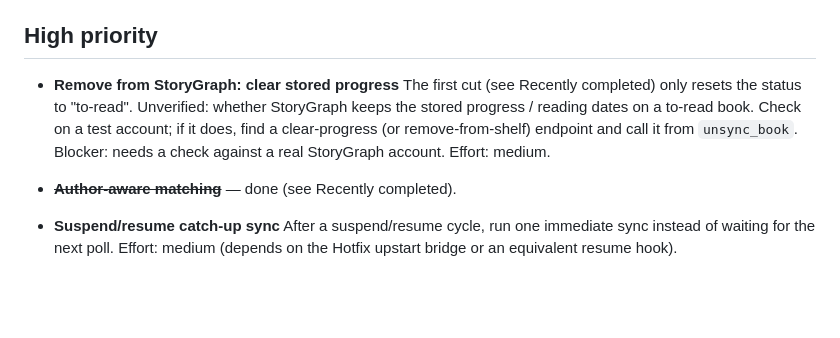
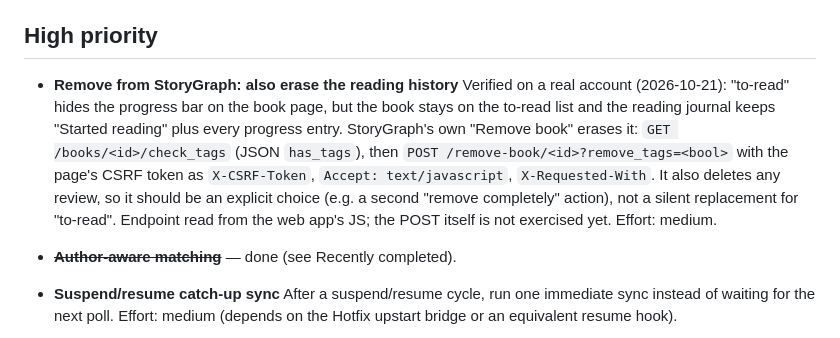
Before and after one commit to dkuester/KindleStoryGraph, a Markdown page: ROADMAP.md, the part around the change. Drawn GitHub-style; blank space fills up the shorter version.

```diff
--- a/ROADMAP.md
+++ b/ROADMAP.md
@@ -92,12 +92,17 @@ Grouped by effort vs. value: **Quick wins** (low effort, ship fast) first, then
 
 ## High priority
 
-- **Remove from StoryGraph: clear stored progress**
-  The first cut (see Recently completed) only resets the status to "to-read".
-  Unverified: whether StoryGraph keeps the stored progress / reading dates on
-  a to-read book. Check on a test account; if it does, find a clear-progress
-  (or remove-from-shelf) endpoint and call it from `unsync_book`. Blocker:
-  needs a check against a real StoryGraph account. Effort: medium.
+- **Remove from StoryGraph: also erase the reading history**
+  Verified on a real account (2026-10-21): "to-read" hides the progress bar on
+  the book page, but the book stays on the to-read list and the reading
+  journal keeps "Started reading" plus every progress entry. StoryGraph's own
+  "Remove book" erases it: `GET /books/<id>/check_tags` (JSON `has_tags`),
+  then `POST /remove-book/<id>?remove_tags=<bool>` with the page's CSRF token
+  as `X-CSRF-Token`, `Accept: text/javascript`, `X-Requested-With`. It also
+  deletes any review, so it should be an explicit choice (e.g. a second
+  "remove completely" action), not a silent replacement for "to-read".
+  Endpoint read from the web app's JS; the POST itself is not exercised yet.
+  Effort: medium.
 
 - ~~**Author-aware matching**~~ — done (see Recently completed).
 
```
Also changed, not shown: docs/install.de.md (+6 -3 lines), docs/install.md (+5 -3 lines).
